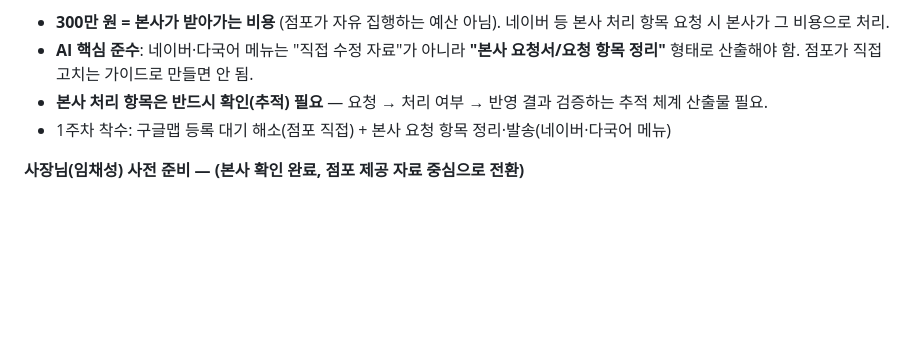
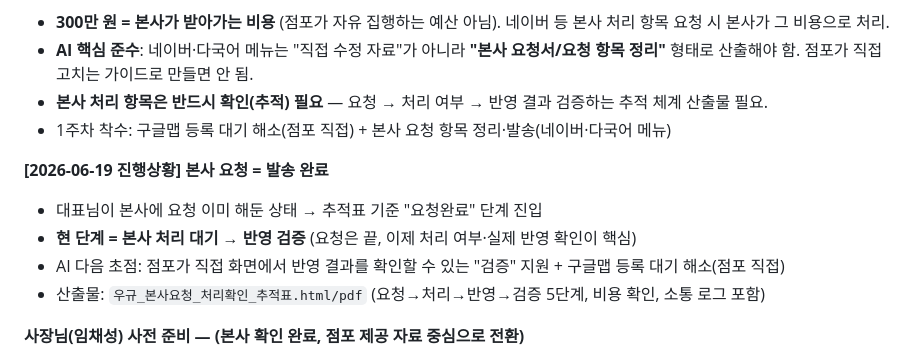
Before and after one commit to pyutyubeu88-commits/-, a Markdown page: memory.md, the part around the change. Drawn GitHub-style; blank space fills up the shorter version.

Commit message:
우규 역삼점 본사 요청 발송 완료 상태 반영
대표님이 본사 요청 완료 → 처리 대기·반영 검증 단계 진입.
다음 초점은 반영 결과 검증 + 구글맵 등록 대기 해소

Co-Authored-By: Claude Opus 4.8 <noreply@anthropic.com>
Claude-Session: https://claude.ai/code/session_01UB2o728d4HgoX7rrxeiX5c

```diff
--- a/memory.md
+++ b/memory.md
@@ -141,6 +141,12 @@
 - **본사 처리 항목은 반드시 확인(추적) 필요** — 요청 → 처리 여부 → 반영 결과 검증하는 추적 체계 산출물 필요.
 - 1주차 착수: 구글맵 등록 대기 해소(점포 직접) + 본사 요청 항목 정리·발송(네이버·다국어 메뉴)
 
+**[2026-06-19 진행상황] 본사 요청 = 발송 완료**
+- 대표님이 본사에 요청 이미 해둔 상태 → 추적표 기준 "요청완료" 단계 진입
+- **현 단계 = 본사 처리 대기 → 반영 검증** (요청은 끝, 이제 처리 여부·실제 반영 확인이 핵심)
+- AI 다음 초점: 점포가 직접 화면에서 반영 결과를 확인할 수 있는 "검증" 지원 + 구글맵 등록 대기 해소(점포 직접)
+- 산출물: `우규_본사요청_처리확인_추적표.html/pdf` (요청→처리→반영→검증 5단계, 비용 확인, 소통 로그 포함)
+
 **사장님(임채성) 사전 준비 — (본사 확인 완료, 점포 제공 자료 중심으로 전환)**
 - 네이버 플레이스 메뉴/사진/소개문 수정 권한, 인스타·블로그·리뷰댓글 직접 운영 가능 여부
 - 구글맵·카카오맵·티맵 정비 가능 여부, 영문 메뉴명/소개문 사용 가능 여부, 개별 이벤트·POP·포토존 설치 범위
```
